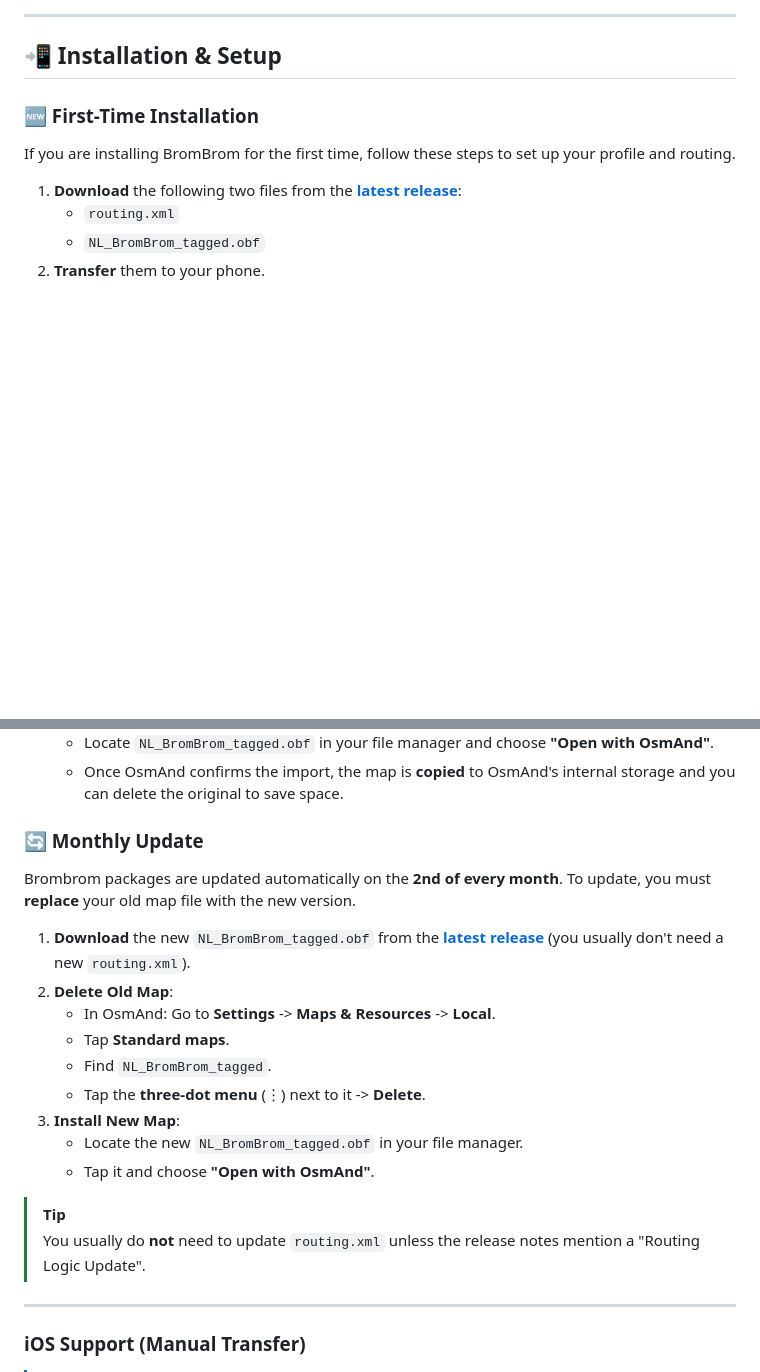
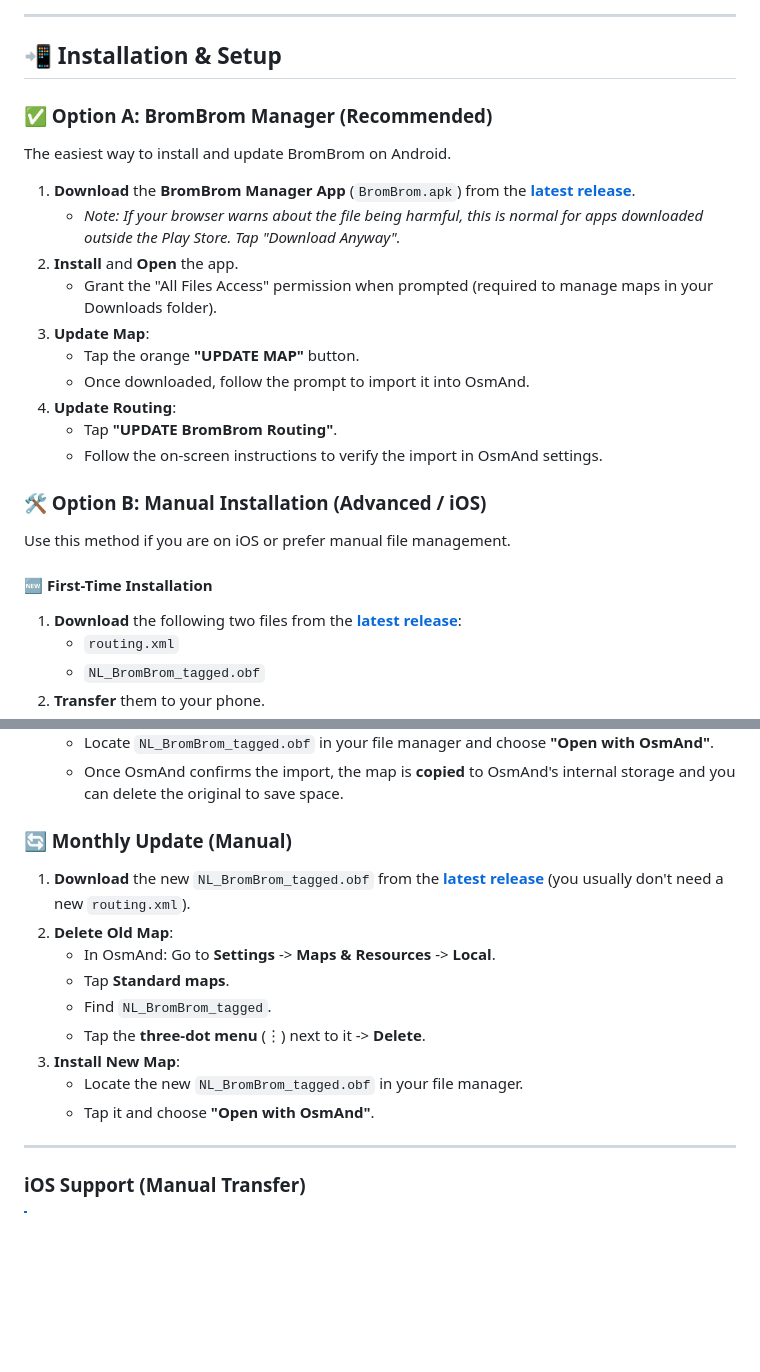
Before and after one commit to tbulligan/brombrom, a Markdown page: README.md, 2 parts joined by grey strips. Rendered like a GitHub page; blank space fills up the shorter version.

Commit message:
docs: rewrite installation guide to prioritize BromBrom Manager app

```diff
--- a/README.md
+++ b/README.md
@@ -24,9 +24,24 @@ OsmAnd is a free and open-source offline navigation app for Android and iOS: htt
 
 ## 📲 Installation & Setup
 
-### 🆕 First-Time Installation
-If you are installing BromBrom for the first time, follow these steps to set up your profile and routing.
+### ✅ Option A: BromBrom Manager (Recommended)
+The easiest way to install and update BromBrom on Android.
 
+1.  **Download** the **BromBrom Manager App** (`BromBrom.apk`) from the **[latest release](https://github.com/tbulligan/brombrom/releases/latest)**.
+    *   *Note: If your browser warns about the file being harmful, this is normal for apps downloaded outside the Play Store. Tap "Download Anyway".*
+2.  **Install** and **Open** the app.
+    *   Grant the "All Files Access" permission when prompted (required to manage maps in your Downloads folder).
+3.  **Update Map**:
+    *   Tap the orange **"UPDATE MAP"** button.
+    *   Once downloaded, follow the prompt to import it into OsmAnd.
+4.  **Update Routing**:
+    *   Tap **"UPDATE BromBrom Routing"**.
+    *   Follow the on-screen instructions to verify the import in OsmAnd settings.
+
+### 🛠️ Option B: Manual Installation (Advanced / iOS)
+Use this method if you are on iOS or prefer manual file management.
+
+#### 🆕 First-Time Installation
 1.  **Download** the following two files from the **[latest release](https://github.com/tbulligan/brombrom/releases/latest)**:
     *   `routing.xml`
     *   `NL_BromBrom_tagged.obf`
@@ -43,9 +58,7 @@ If you are installing BromBrom for the first time, follow these steps to set up
     *   Locate `NL_BromBrom_tagged.obf` in your file manager and choose **"Open with OsmAnd"**.
     *   Once OsmAnd confirms the import, the map is **copied** to OsmAnd's internal storage and you can delete the original to save space.
 
-### 🔄 Monthly Update
-Brombrom packages are updated automatically on the **2nd of every month**. To update, you must **replace** your old map file with the new version.
-
+### 🔄 Monthly Update (Manual)
 1.  **Download** the new `NL_BromBrom_tagged.obf` from the **[latest release](https://github.com/tbulligan/brombrom/releases/latest)** (you usually don't need a new `routing.xml`).
 2.  **Delete Old Map**:
     *   In OsmAnd: Go to **Settings** -> **Maps & Resources** -> **Local**.
@@ -55,9 +68,6 @@ Brombrom packages are updated automatically on the **2nd of every month**. To up
 3.  **Install New Map**:
     *   Locate the new `NL_BromBrom_tagged.obf` in your file manager.
     *   Tap it and choose **"Open with OsmAnd"**.
-
-> [!TIP]
-> You usually do **not** need to update `routing.xml` unless the release notes mention a "Routing Logic Update".
 
 ---
 
```
